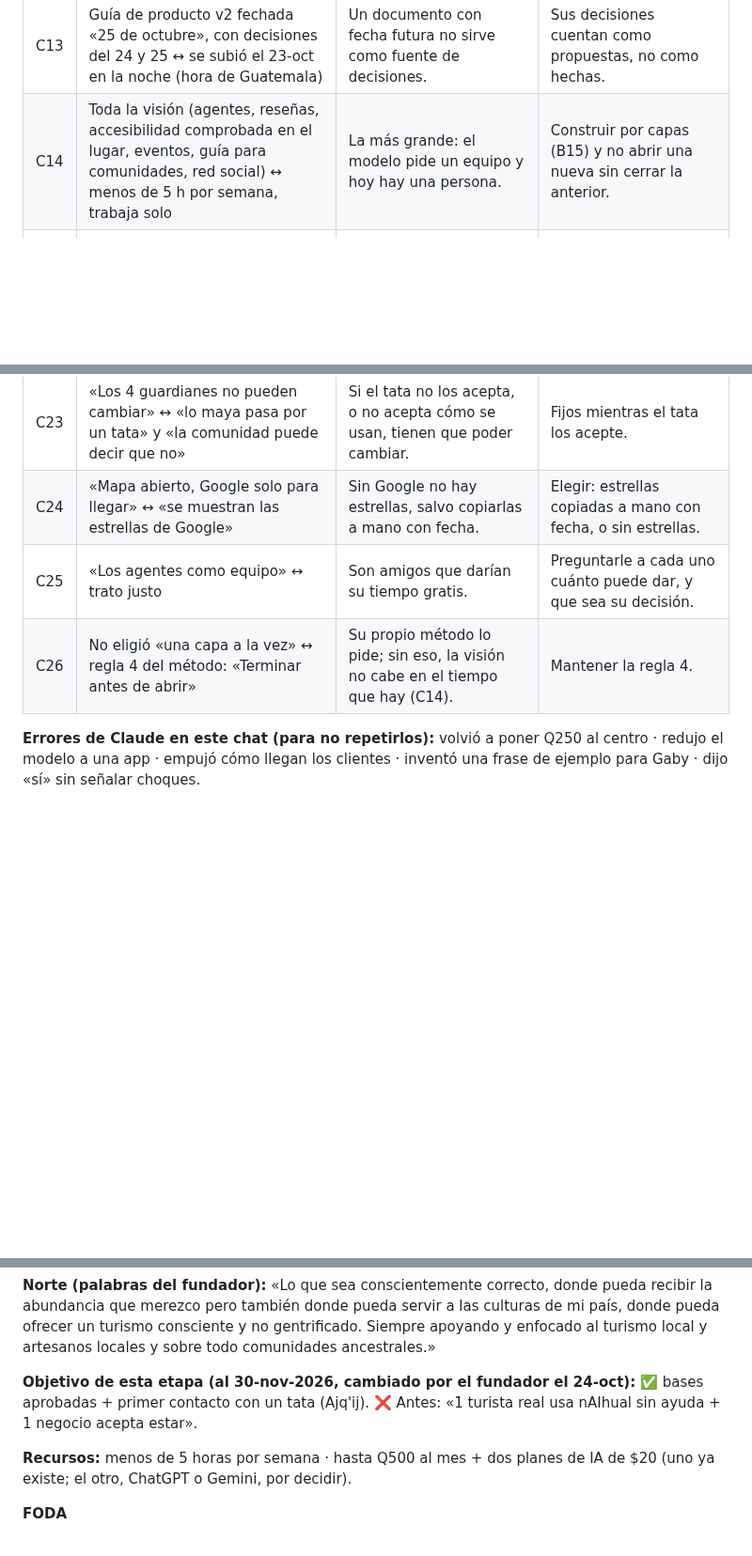
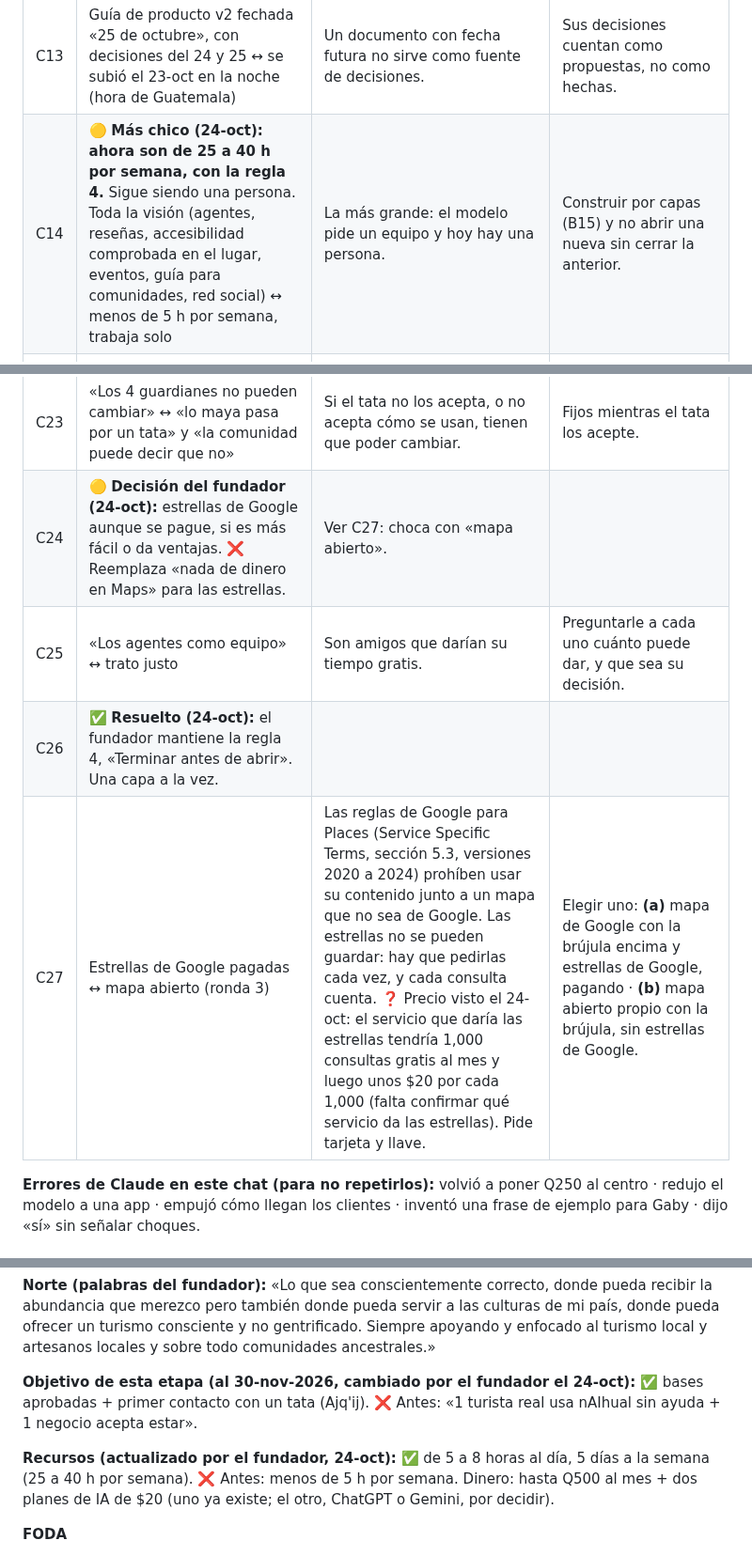
Before and after one commit to diegosamgt-lang/nAIhual, a Markdown page: docs/nAIhual.md, 3 parts joined by grey strips. Shown at 94% size. GitHub-like rendering; blank space fills up the shorter version.

Commit message:
Bases: estrellas de Google, regla 4 y nuevas horas del fundador
Co-Authored-By: Claude Opus 5.5 <noreply@anthropic.com>
Claude-Session: https://claude.ai/code/session_01Nbv5eeWgFCHHdsDujWqJf9

```diff
--- a/docs/nAIhual.md
+++ b/docs/nAIhual.md
@@ -192,7 +192,7 @@ Ajq'ij (cultura)                                                          ▼
 | C11 | NotebookLM: «no describe personas por su nawal» ↔ su propia tabla de 20 nawales trae «Luz/vocación» y «Sombra/desafío» | Eso describe personalidades: es horóscopo, lo que la regla prohíbe. | No usar esas dos columnas. |
 | C12 | ✅ **Corregido (24-oct):** el fundador dice que los mayas sí usan los cuatro elementos. Claude había dicho que «parecía la tabla europea» sin fuente: fue un error. Buscó y no encontró fuente ni a favor ni en contra; los colores por rumbo sí tienen fuente académica (UNAM), aunque el poniente varía entre negro y azul. «Limpieza energética» sigue como tono a revisar. | | Los elementos se quedan con \* y los valida el tata. |
 | C13 | Guía de producto v2 fechada «25 de octubre», con decisiones del 24 y 25 ↔ se subió el 23-oct en la noche (hora de Guatemala) | Un documento con fecha futura no sirve como fuente de decisiones. | Sus decisiones cuentan como propuestas, no como hechas. |
-| C14 | Toda la visión (agentes, reseñas, accesibilidad comprobada en el lugar, eventos, guía para comunidades, red social) ↔ menos de 5 h por semana, trabaja solo | La más grande: el modelo pide un equipo y hoy hay una persona. | Construir por capas (B15) y no abrir una nueva sin cerrar la anterior. |
+| C14 | 🟡 **Más chico (24-oct): ahora son de 25 a 40 h por semana, con la regla 4.** Sigue siendo una persona. Toda la visión (agentes, reseñas, accesibilidad comprobada en el lugar, eventos, guía para comunidades, red social) ↔ menos de 5 h por semana, trabaja solo | La más grande: el modelo pide un equipo y hoy hay una persona. | Construir por capas (B15) y no abrir una nueva sin cerrar la anterior. |
 | C15 | Objetivo al 30-nov «1 turista + 1 negocio» ↔ «dejá de enfocarte en cómo llegan los clientes» | El objetivo lo puso el fundador el 24-oct. | Decidir si sigue o se cambia por «bases aprobadas». |
 | C16 | Socios «sin cadenas» ↔ mostrar Pollo Campero o San Martín como opción con contexto | Hay que separar quién **aparece** de quién es **socio**. | Una cadena puede aparecer como contexto; nunca es socio ni patrocinado. |
 | C17 | «8 agentes» en un mensaje ↔ 9 en el siguiente | Menor. | Se cuentan 9 y quedan espacios abiertos. |
@@ -202,9 +202,10 @@ Ajq'ij (cultura)                                                          ▼
 | C21 | Llevar turistas a pueblos de alrededor (Santa Ana, San Cristóbal…) ↔ «no gentrificar» y «se escribe con la comunidad» | Mandar visitantes a aldeas residenciales sin preguntarles puede ser lo que se quiere evitar. «Pueblos mágicos» es además el nombre de un programa del gobierno de México. | Cada pueblo entra cuando su gente lo quiere (B12). Otro nombre propio para ellos. |
 | C22 | Brújula dibujada sobre Google Maps ↔ «nada de dinero en Maps» | Un mapa propio encima del de Google pide su API con cuenta de cobro. | El mapa propio de nAIhual (ya existe uno de Antigua) o datos abiertos de OpenStreetMap; Google solo para «Cómo llegar». Ubicaciones de cada punto se verifican con fuente. |
 | C23 | «Los 4 guardianes no pueden cambiar» ↔ «lo maya pasa por un tata» y «la comunidad puede decir que no» | Si el tata no los acepta, o no acepta cómo se usan, tienen que poder cambiar. | Fijos mientras el tata los acepte. |
-| C24 | «Mapa abierto, Google solo para llegar» ↔ «se muestran las estrellas de Google» | Sin Google no hay estrellas, salvo copiarlas a mano con fecha. | Elegir: estrellas copiadas a mano con fecha, o sin estrellas. |
+| C24 | 🟡 **Decisión del fundador (24-oct):** estrellas de Google aunque se pague, si es más fácil o da ventajas. ❌ Reemplaza «nada de dinero en Maps» para las estrellas. | Ver C27: choca con «mapa abierto». | |
 | C25 | «Los agentes como equipo» ↔ trato justo | Son amigos que darían su tiempo gratis. | Preguntarle a cada uno cuánto puede dar, y que sea su decisión. |
-| C26 | No eligió «una capa a la vez» ↔ regla 4 del método: «Terminar antes de abrir» | Su propio método lo pide; sin eso, la visión no cabe en el tiempo que hay (C14). | Mantener la regla 4. |
+| C26 | ✅ **Resuelto (24-oct):** el fundador mantiene la regla 4, «Terminar antes de abrir». Una capa a la vez. | | |
+| C27 | Estrellas de Google pagadas ↔ mapa abierto (ronda 3) | Las reglas de Google para Places (Service Specific Terms, sección 5.3, versiones 2020 a 2024) prohíben usar su contenido junto a un mapa que no sea de Google. Las estrellas no se pueden guardar: hay que pedirlas cada vez, y cada consulta cuenta. ❓ Precio visto el 24-oct: el servicio que daría las estrellas tendría 1,000 consultas gratis al mes y luego unos $20 por cada 1,000 (falta confirmar qué servicio da las estrellas). Pide tarjeta y llave. | Elegir uno: **(a)** mapa de Google con la brújula encima y estrellas de Google, pagando · **(b)** mapa abierto propio con la brújula, sin estrellas de Google. |
 
 **Errores de Claude en este chat (para no repetirlos):** volvió a poner Q250 al centro · redujo el modelo a una app · empujó cómo llegan los clientes · inventó una frase de ejemplo para Gaby · dijo «sí» sin señalar choques.
 
@@ -250,7 +251,7 @@ Roles de Claude para el examen: **auditor de coherencia** (compara con las bases
 
 **Objetivo de esta etapa (al 30-nov-2026, cambiado por el fundador el 24-oct):** ✅ bases aprobadas + primer contacto con un tata (Ajq'ij). ❌ Antes: «1 turista real usa nAIhual sin ayuda + 1 negocio acepta estar».
 
-**Recursos:** menos de 5 horas por semana · hasta Q500 al mes + dos planes de IA de $20 (uno ya existe; el otro, ChatGPT o Gemini, por decidir).
+**Recursos (actualizado por el fundador, 24-oct):** ✅ de 5 a 8 horas al día, 5 días a la semana (25 a 40 h por semana). ❌ Antes: menos de 5 h por semana. Dinero: hasta Q500 al mes + dos planes de IA de $20 (uno ya existe; el otro, ChatGPT o Gemini, por decidir).
 
 **FODA**
 - **Fortalezas:** artista y diseñador (hace la marca y el arte) · red de contactos local · concepto propio (los 4 guardianes).
```
Also changed, not shown: other parts of docs/nAIhual.md (+1 -1 lines).
